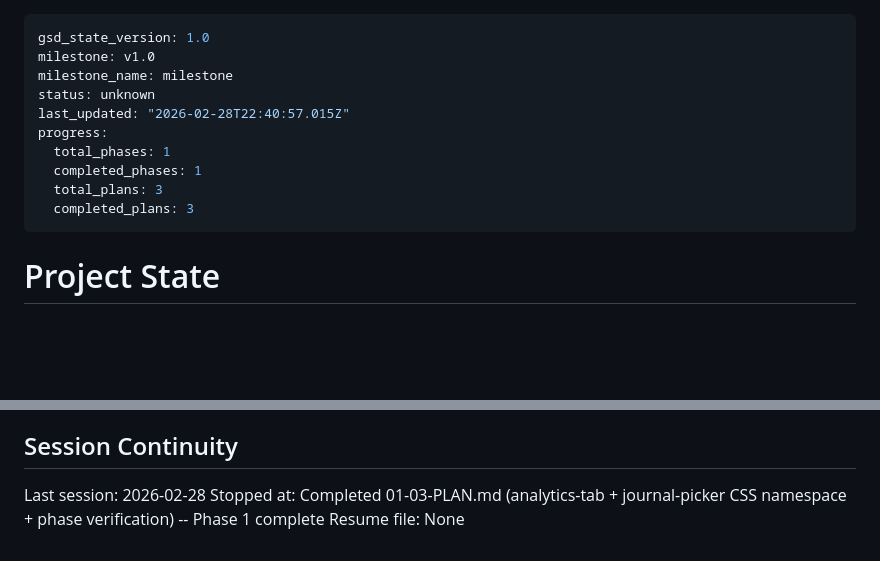
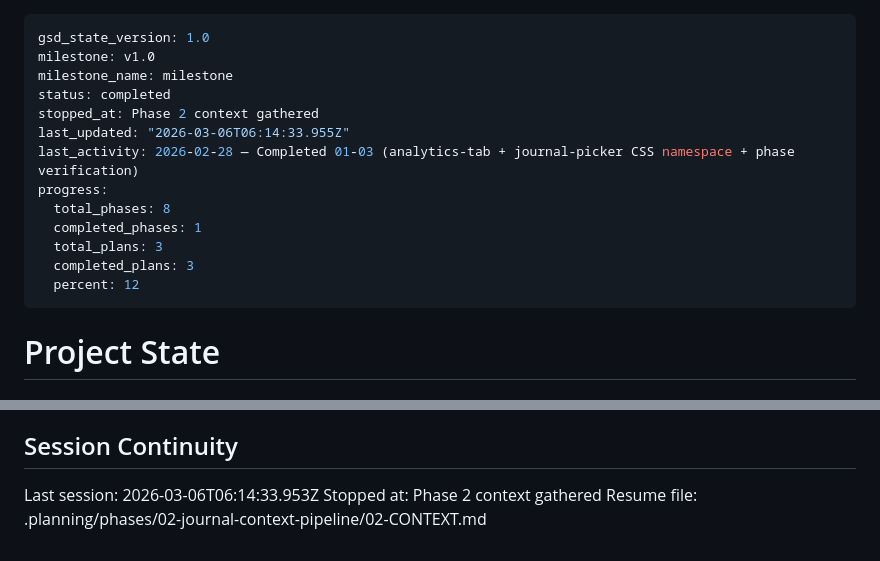
Before and after one commit to Aiacos/VoxChronicle, a Markdown page: .planning/STATE.md, 2 parts joined by grey strips. Rendered like a GitHub page; blank space fills up the shorter version.

Commit message:
docs(state): record phase 2 context session

```diff
--- a/.planning/STATE.md
+++ b/.planning/STATE.md
@@ -2,13 +2,16 @@
 gsd_state_version: 1.0
 milestone: v1.0
 milestone_name: milestone
-status: unknown
-last_updated: "2026-02-28T22:40:57.015Z"
+status: completed
+stopped_at: Phase 2 context gathered
+last_updated: "2026-03-06T06:14:33.955Z"
+last_activity: 2026-02-28 — Completed 01-03 (analytics-tab + journal-picker CSS namespace + phase verification)
 progress:
-  total_phases: 1
+  total_phases: 8
   completed_phases: 1
   total_plans: 3
   completed_plans: 3
+  percent: 12
 ---
 
 # Project State
@@ -77,6 +80,6 @@ None yet.
 
 ## Session Continuity
 
-Last session: 2026-02-28
-Stopped at: Completed 01-03-PLAN.md (analytics-tab + journal-picker CSS namespace + phase verification) -- Phase 1 complete
-Resume file: None
+Last session: 2026-03-06T06:14:33.953Z
+Stopped at: Phase 2 context gathered
+Resume file: .planning/phases/02-journal-context-pipeline/02-CONTEXT.md
```
